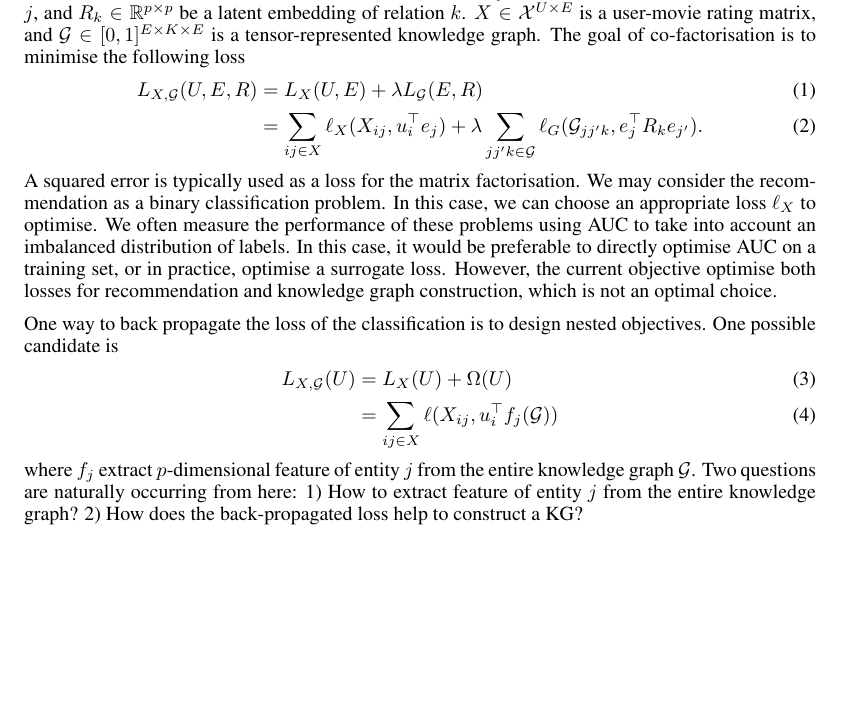
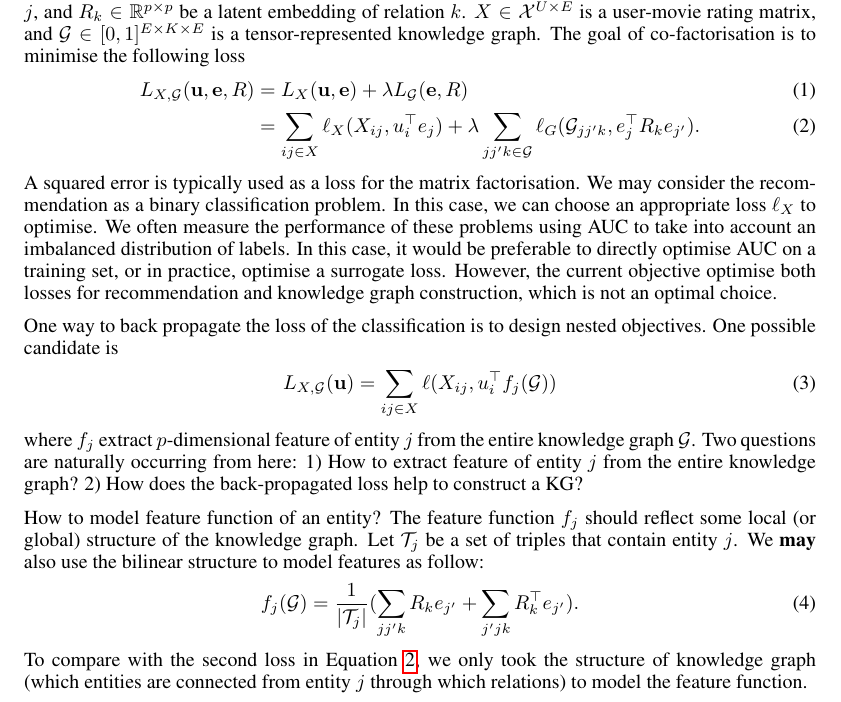
Before and after one commit to dongwookim-ml/sparse-graph-prior, a LaTeX document (notes/loss_propagate/loss_propagate.tex): part of the page before the commit and part of page 1 of 2 after it, cut so that both start at the same text, the shorter picture padded with empty space. Compiled offline with pdfLaTeX.

Commit message:
minor edits...

```diff
--- a/notes/loss_propagate/loss_propagate.tex
+++ b/notes/loss_propagate/loss_propagate.tex
@@ -59,18 +59,22 @@ Many active learning algorithms for knowledge graph construction only focus on o
 A recent study \cite{Zhang2016} examines how a knowledge graph can be used for a movie recommendation. Their approach resembles a co-factorisation where two different loss functions for user-movie matrix and knowledge graph tensor are used to estimate the latent embeddings of movies and users.
 Let $u_i \in \mathbb{R}^p$ be a latent embedding of user $i$, $e_j \in \mathbb{R}^p$ be a latent embedding of entity $j$, and $R_k \in \mathbb{R}^{p\times p}$ be a latent embedding of relation $k$. $X \in \mathcal{X}^{U \times E}$ is a user-movie rating matrix, and $\mathcal{G} \in [0,1]^{E\times K\times E}$ is a tensor-represented knowledge graph. The goal of co-factorisation is to minimise the following loss
 \begin{align}
-L_{X, \mathcal{G}}(U, E, R) & = L_X(U, E) + \lambda L_\mathcal{G}(E, R)\\
-& = \sum_{ij \in X}\ell_X(X_{ij}, u_{i}^\top e_{j}) + \lambda \sum_{jj'k \in \mathcal{G}}\ell_G(\mathcal{G}_{jj'k}, e_j^\top R_k e_{j'}).
+L_{X, \mathcal{G}}(\mathbf{u}, \mathbf{e}, R) & = L_X(\mathbf{u}, \mathbf{e}) + \lambda L_\mathcal{G}(\mathbf{e}, R)\\
+& = \sum_{ij \in X}\ell_X(X_{ij}, u_{i}^\top e_{j}) + \lambda \sum_{jj'k \in \mathcal{G}}\ell_G(\mathcal{G}_{jj'k}, e_j^\top R_k e_{j'}). \label{eqn:two_losses}
 \end{align}
 A squared error is typically used as a loss for the matrix factorisation. We may consider the recommendation as a binary classification problem. In this case, we can choose an appropriate loss $\ell_X$ to optimise.  We often measure the performance of these problems using AUC to take into account an imbalanced distribution of labels. In this case, it would be preferable to directly optimise AUC on a training set, or in practice, optimise a surrogate loss. However, the current objective optimise both losses for recommendation and knowledge graph construction, which is not an optimal choice.
 
 One way to back propagate the loss of the classification is to design nested objectives. One possible candidate is
 \begin{align}
-L_{X, \mathcal{G}}(U) & = L_X(U) + \Omega(U)\\
-& = \sum_{ij \in X}\ell(X_{ij}, u_{i}^\top f_j(\mathcal{G}))
+L_{X, \mathcal{G}}(\mathbf{u}) & = \sum_{ij \in X}\ell(X_{ij}, u_{i}^\top f_j(\mathcal{G}))
 \end{align}
 where $f_j$ extract $p$-dimensional feature of entity $j$ from the entire knowledge graph $\mathcal{G}$. Two questions are naturally occurring from here: 1) How to extract feature of entity $j$ from the entire knowledge graph? 2) How does the back-propagated loss help to construct a KG?
 
+How to model feature function of an entity? The feature function $f_j$ should reflect some local (or global) structure of the knowledge graph.  Let $\mathcal{T}_j$ be a set of triples that contain entity $j$. We \textbf{may} also use the bilinear structure to model features as follow:
+\begin{align}
+f_j(\mathcal{G}) = \frac{1}{|\mathcal{T}_j|} ( \sum_{jj'k} R_k e_{j'} + \sum_{j'jk}R_k^\top e_{j'} ).
+\end{align}
+To compare with the second loss in Equation \ref{eqn:two_losses}, we only took the structure of knowledge graph (which entities are connected from entity $j$ through which relations) to model the feature function.
 
 \bibliographystyle{apalike}
 \bibliography{ref}
```
Also changed, not shown: notes/loss_propagate/loss_propagate.pdf.
